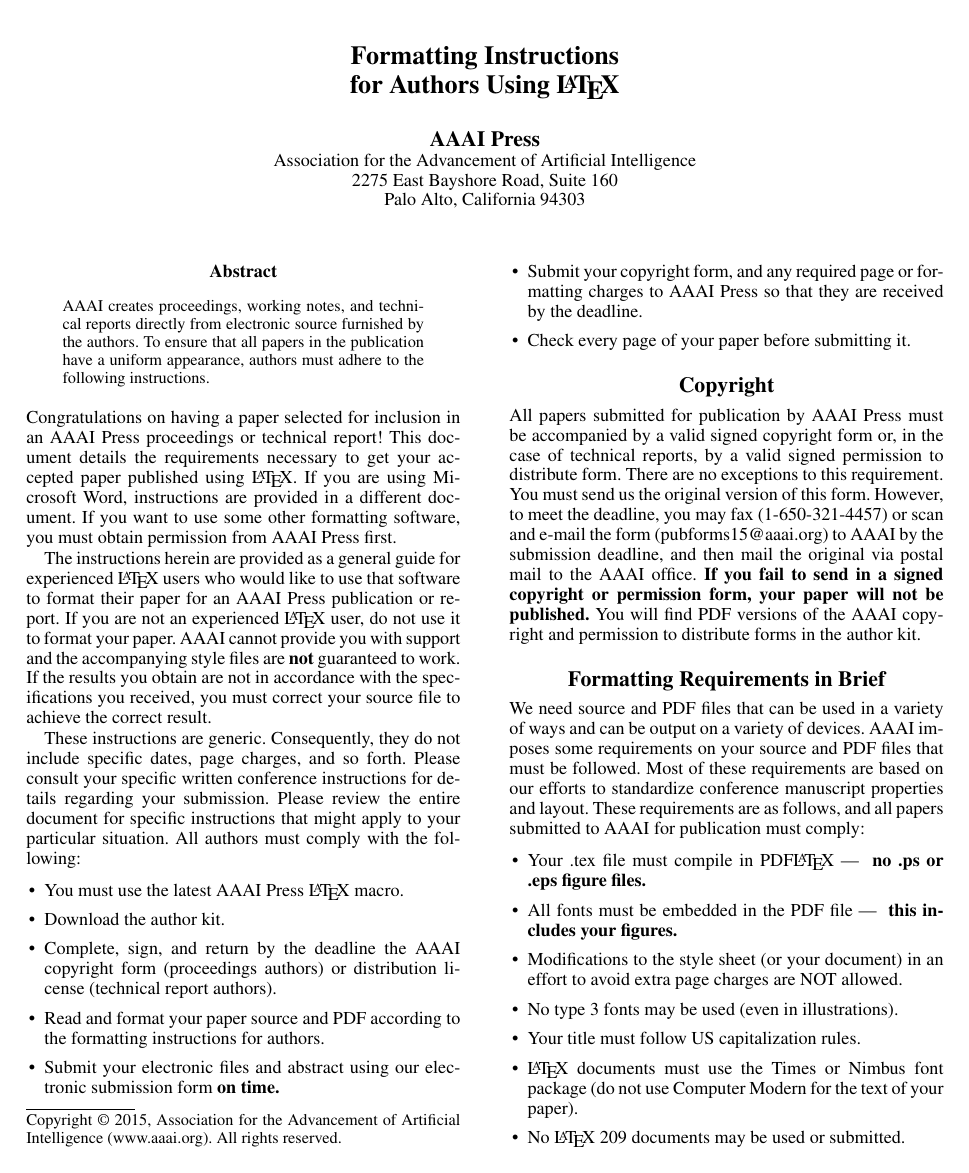
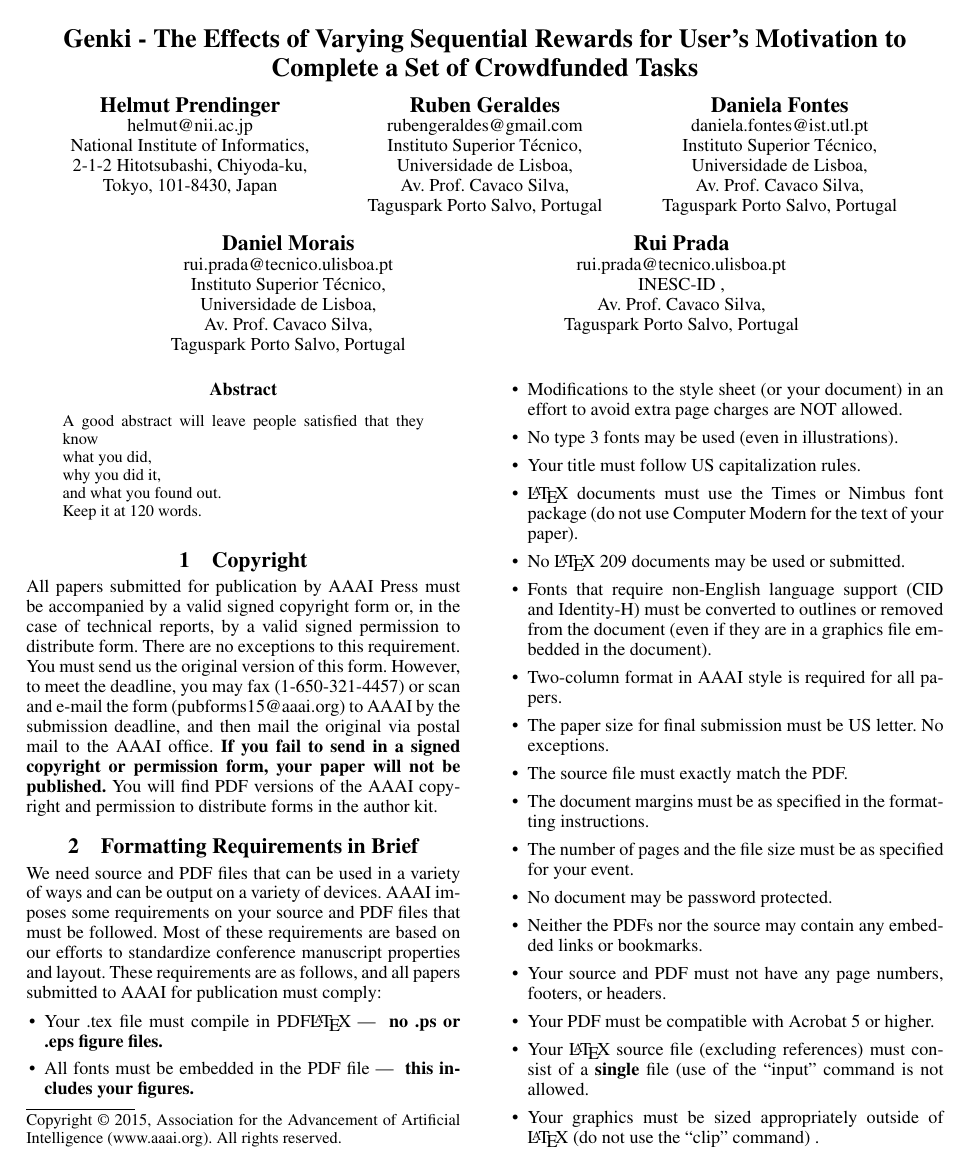
Before and after one commit to prendingerlabNII/GENKII-Article, a LaTeX paper (article/genkiarticle.tex): page 1 of 8. Compiled offline with pdfLaTeX.

Commit message:
Paper Structure
Fixed header.
Added Provisory title
Added Authors.
Added a Bib file.

```diff
--- a/article/genkiarticle.tex
+++ b/article/genkiarticle.tex
@@ -9,3 +10,8 @@
 \setlength{\pdfpagewidth}{8.5in}
 \setlength{\pdfpageheight}{11in}
 \pdfinfo{
+/Title (Genki - The Effects of Varying Sequential Rewards for User's Motivation to Complete a Set of Crowdfunded Tasks.)
+/Author (Helmut Prendinger, Ruben Geraldes, Daniela Fontes, Daniel Morais, Rui Prada)
+/Keywords (Crowdsourcing)}
+\setcounter{secnumdepth}{2}
+\setlength\titlebox{8cm}
@@ -15,35 +18,50 @@
  \begin{document}
+
 % The file aaai.sty is the style file for AAAI Press
 % proceedings, working notes, and technical reports.
 %
-\title{Formatting Instructions \\for Authors Using \LaTeX{}}
-\author{AAAI Press\\
-Association for the Advancement of Artificial Intelligence\\
-2275 East Bayshore Road, Suite 160\\
-Palo Alto, California 94303\\
+\title{Genki - The Effects of Varying Sequential Rewards for User's Motivation to Complete a Set of Crowdfunded Tasks}
+\author{Helmut Prendinger \\
+helmut@nii.ac.jp\\
+National Institute of Informatics,\\
+2-1-2 Hitotsubashi, Chiyoda-ku, \\ Tokyo, 101-8430, Japan \\
+\And Ruben Geraldes \\
+rubengeraldes@gmail.com \\
+Instituto Superior T\'{e}cnico, \\ Universidade de Lisboa,\\
+	Av. Prof. Cavaco Silva, \\ Taguspark Porto Salvo, Portugal\\
+	\And Daniela Fontes\\
+	daniela.fontes@ist.utl.pt \\
+	Instituto Superior T\'{e}cnico, \\ Universidade de Lisboa,\\
+	Av. Prof. Cavaco Silva, \\ Taguspark Porto Salvo, Portugal\\
+	\AND Daniel Morais\\
+	rui.prada@tecnico.ulisboa.pt\\
+	Instituto Superior T\'{e}cnico, \\ Universidade de Lisboa,\\
+	Av. Prof. Cavaco Silva, \\ Taguspark Porto Salvo, Portugal\\
+	\And Rui Prada\\
+	rui.prada@tecnico.ulisboa.pt\\
+	INESC-ID ,\\
+	Av. Prof. Cavaco Silva, \\ Taguspark Porto Salvo, Portugal\\
 }
+
+
+
 \maketitle
+
+% If the title and author information does not fit in the area allocated,
+% place \setlength\titlebox{height}
+% after the \documentstyle line
+% where {height} is something like 2.5in
+
 \begin{abstract}
+
 \begin{quote}
-AAAI creates proceedings, working notes, and technical reports directly from electronic source furnished by the authors. To ensure that all papers in the publication have a uniform appearance, authors must adhere to the following instructions.
+A good abstract will leave people satisfied that they know
+\\ what you did, \\ why you did it, \\ and what you found out.
+\\ Keep it at 120 words.
 \end{quote}
 \end{abstract}
 
-\noindent Congratulations on having a paper selected for inclusion in an AAAI Press proceedings or technical report! This document details the requirements necessary to get your accepted paper published using \LaTeX{}. If you are using Microsoft Word, instructions are provided in a different document. If you want to use some other formatting software, you must obtain permission from AAAI Press first.
 
-The instructions herein are provided as a general guide for experienced \LaTeX{} users who would like to use that software to format their paper for an AAAI Press publication or report. If you are not an experienced \LaTeX{} user, do not use it to format your paper. AAAI cannot provide you with support and the accompanying style files are \textbf{not} guaranteed to work. If the results you obtain are not in accordance with the specifications you received, you must correct your source file to achieve the correct result.
-
-These instructions are generic. Consequently, they do not include specific dates, page charges, and so forth. Please consult your specific written conference instructions for details regarding your submission. Please review the entire document for specific instructions that might apply to your particular situation. All authors must comply with the following:
-
-\begin{itemize}
-\item You must use the latest AAAI Press \LaTeX{} macro.
-\item Download the author kit.
-\item Complete, sign, and return by the deadline the AAAI copyright form (proceedings authors) or distribution license (technical report authors).
-\item Read and format your paper source and PDF according to the formatting instructions for authors.
-\item Submit your electronic files and abstract using our electronic submission form \textbf{on time.}
-\item Submit your copyright form, and any required page or formatting charges to AAAI Press so that they are received by the deadline.
-\item Check every page of your paper before submitting it.
-\end{itemize}
 
 \section{Copyright}
 All papers submitted for publication by AAAI Press must be accompanied by a valid signed copyright form or, in the case of technical reports, by a valid signed permission to distribute form. There are no exceptions to this requirement. You must send us the original version of this form. However, to meet the deadline, you may fax (1-650-321-4457) or scan and e-mail the form (pubforms15@aaai.org) to AAAI by the submission deadline, and then mail the original via postal mail to the AAAI office. \textbf{If you fail to send in a signed copyright or permission form, your paper will not be published.} You will find PDF versions of the AAAI copyright and permission to distribute forms in the author kit.
```
Also changed, not shown: article/genkiarticle.bib (added, +32 -0 lines), article/examplepaper.pdf (added), article/genkiarticle.bbl (added), article/genkiarticle.pdf (added), article/genkiarticle.tex (12 more changed lines), 5 other files.
